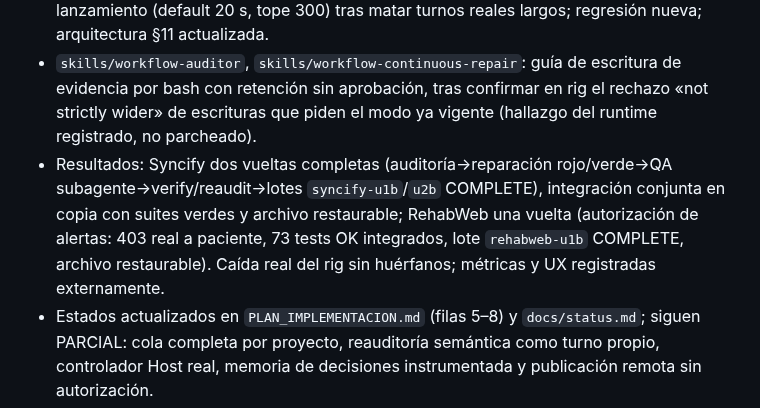
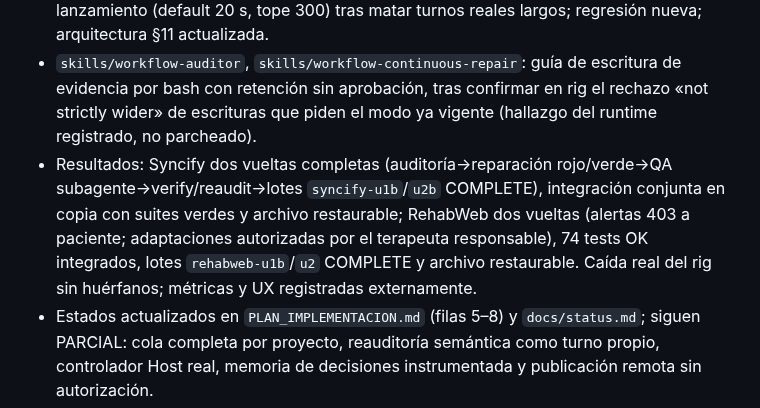
Before and after one commit to MadManJohnSmith/Improvement, a Markdown page: CHANGELOG.md, the part around the change. Drawn GitHub-style.

```diff
--- a/CHANGELOG.md
+++ b/CHANGELOG.md
@@ -5,7 +5,7 @@
 - Ejecución real de P0–P9 del plan de cierre por el agente de mantenimiento, con DSH real aislado (launcher + canal + presets + nrouter) sobre copias limpias de Syncify y RehabWeb; evidencia externa en `Improvement-ensayos/mision-arq-20260913/` (recibos, sesiones, lotes, archivo, métricas, UX).
 - `scripts/inference_channel.py`: deadline de respuesta convertido en cuota por lanzamiento (default 20 s, tope 300) tras matar turnos reales largos; regresión nueva; arquitectura §11 actualizada.
 - `skills/workflow-auditor`, `skills/workflow-continuous-repair`: guía de escritura de evidencia por bash con retención sin aprobación, tras confirmar en rig el rechazo «not strictly wider» de escrituras que piden el modo ya vigente (hallazgo del runtime registrado, no parcheado).
-- Resultados: Syncify dos vueltas completas (auditoría→reparación rojo/verde→QA subagente→verify/reaudit→lotes `syncify-u1b`/`u2b` COMPLETE), integración conjunta en copia con suites verdes y archivo restaurable; RehabWeb una vuelta (autorización de alertas: 403 real a paciente, 73 tests OK integrados, lote `rehabweb-u1b` COMPLETE, archivo restaurable). Caída real del rig sin huérfanos; métricas y UX registradas externamente.
+- Resultados: Syncify dos vueltas completas (auditoría→reparación rojo/verde→QA subagente→verify/reaudit→lotes `syncify-u1b`/`u2b` COMPLETE), integración conjunta en copia con suites verdes y archivo restaurable; RehabWeb dos vueltas (alertas 403 a paciente; adaptaciones autorizadas por el terapeuta responsable), 74 tests OK integrados, lotes `rehabweb-u1b`/`u2` COMPLETE y archivo restaurable. Caída real del rig sin huérfanos; métricas y UX registradas externamente.
 - Estados actualizados en `PLAN_IMPLEMENTACION.md` (filas 5–8) y `docs/status.md`; siguen PARCIAL: cola completa por proyecto, reauditoría semántica como turno propio, controlador Host real, memoria de decisiones instrumentada y publicación remota sin autorización.
 
 ## Deadline de respuesta por lanzamiento en el canal — 2026-09-13
```
Also changed, not shown: PLAN_IMPLEMENTACION.md (+1 -1 lines), docs/status.md (+1 -1 lines).
